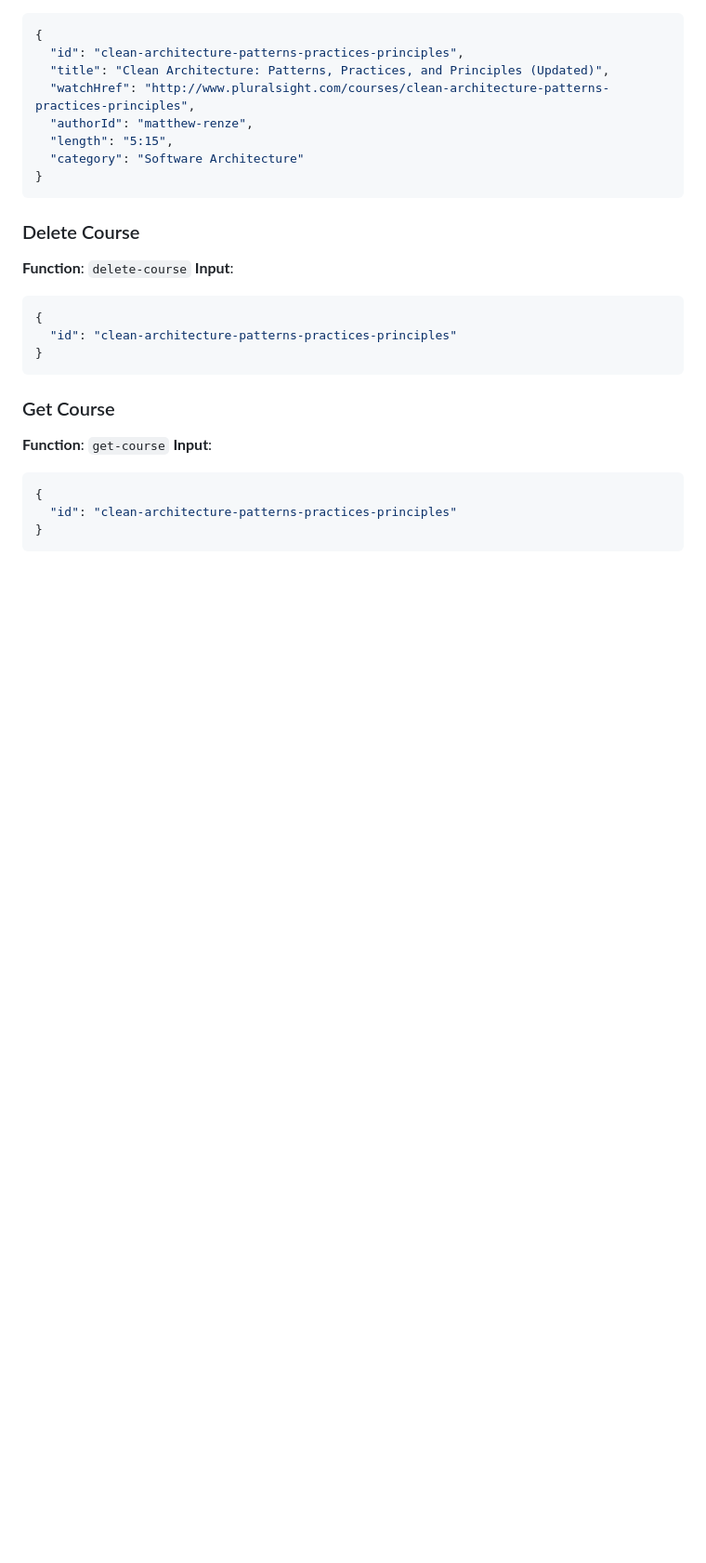
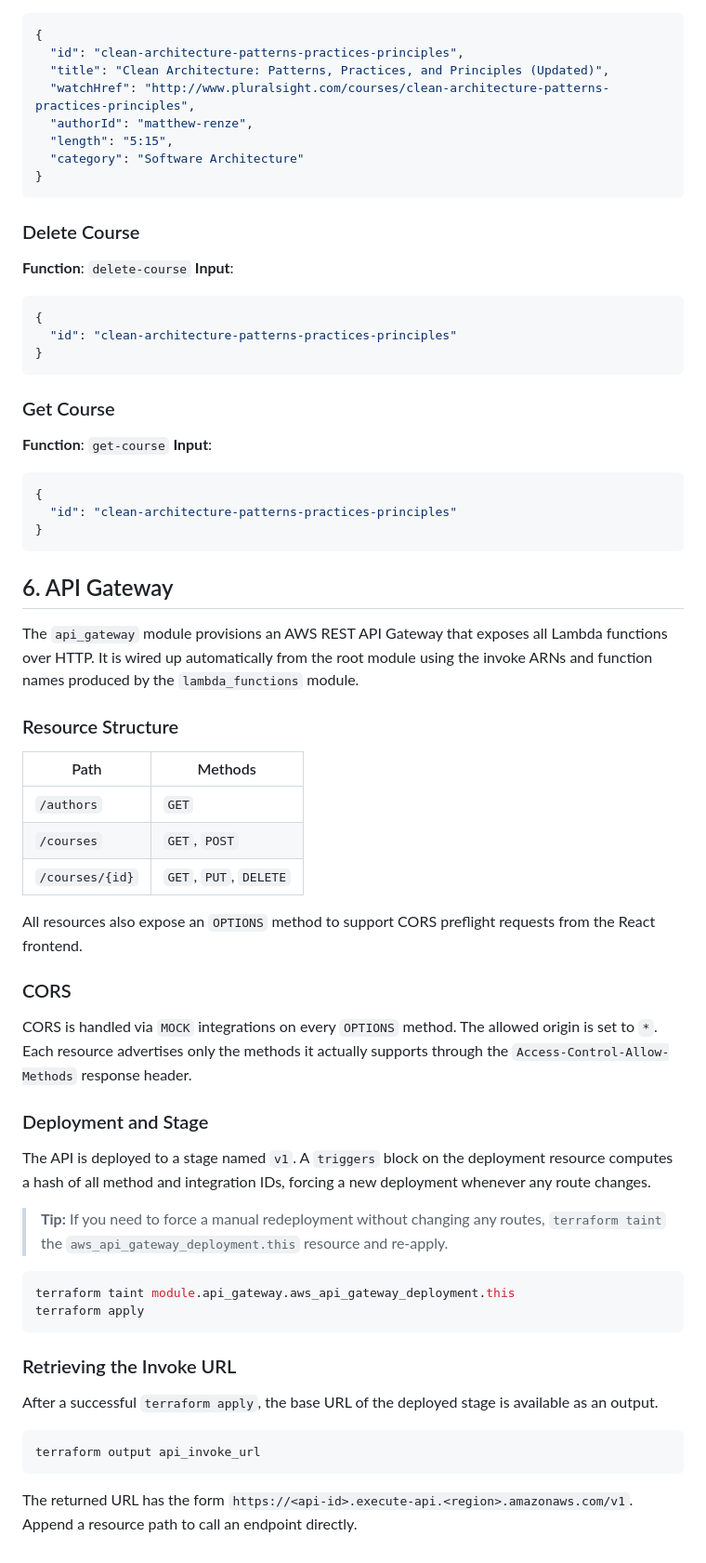
Before and after one commit to maxshymanskiy/aws-cloud-services, a Markdown page: infra/terraform/README.md, the part around the change. Shown at 93% size. GitHub-like rendering; blank space fills up the shorter version.

Commit message:
docs: add API Gateway information to README

````diff
--- a/infra/terraform/README.md
+++ b/infra/terraform/README.md
@@ -200,3 +200,42 @@ Use the following JSON payloads to test Lambda functions directly via the AWS Co
   "id": "clean-architecture-patterns-practices-principles"
 }
 ```
+
+## 6. API Gateway
+
+The `api_gateway` module provisions an AWS REST API Gateway that exposes all Lambda functions over HTTP. It is wired up automatically from the root module using the invoke ARNs and function names produced by the `lambda_functions` module.
+
+### Resource Structure
+
+| Path | Methods |
+|---|---|
+| `/authors` | `GET` |
+| `/courses` | `GET`, `POST` |
+| `/courses/{id}` | `GET`, `PUT`, `DELETE` |
+
+All resources also expose an `OPTIONS` method to support CORS preflight requests from the React frontend.
+
+### CORS
+
+CORS is handled via `MOCK` integrations on every `OPTIONS` method. The allowed origin is set to `*`. Each resource advertises only the methods it actually supports through the `Access-Control-Allow-Methods` response header.
+
+### Deployment and Stage
+
+The API is deployed to a stage named `v1`. A `triggers` block on the deployment resource computes a hash of all method and integration IDs, forcing a new deployment whenever any route changes.
+
+> **Tip:** If you need to force a manual redeployment without changing any routes, `terraform taint` the `aws_api_gateway_deployment.this` resource and re-apply.
+
+```bash
+terraform taint module.api_gateway.aws_api_gateway_deployment.this
+terraform apply
+```
+
+### Retrieving the Invoke URL
+
+After a successful `terraform apply`, the base URL of the deployed stage is available as an output.
+
+```bash
+terraform output api_invoke_url
+```
+
+The returned URL has the form `https://<api-id>.execute-api.<region>.amazonaws.com/v1`. Append a resource path to call an endpoint directly.
````
